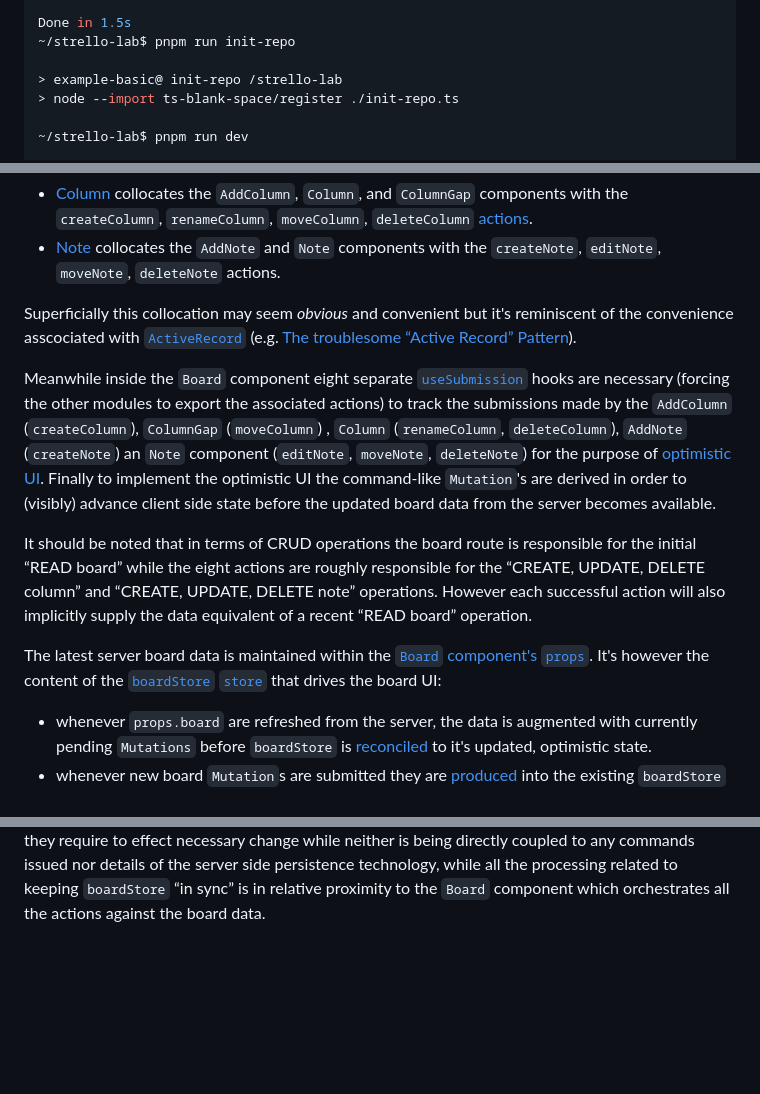
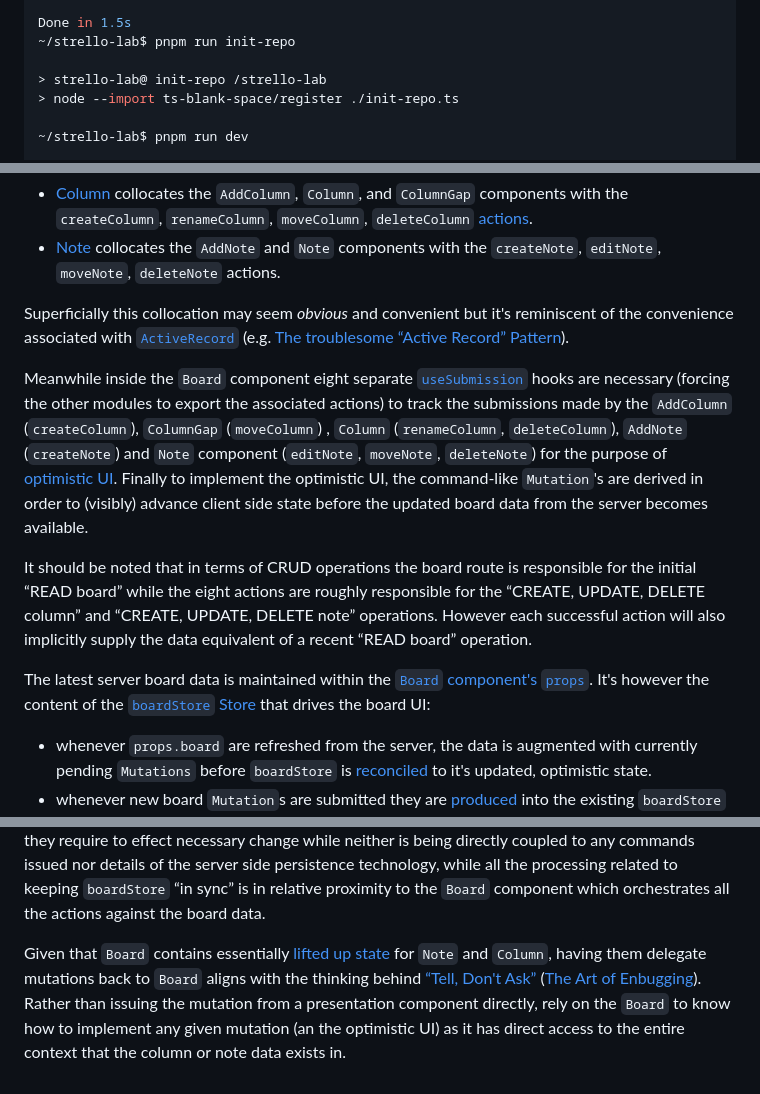
Before and after one commit to peerreynders/strello-lab, a Markdown page: README.md, 3 parts joined by grey strips. Rendered like a GitHub page; blank space fills up the shorter version.

Commit message:
Correcting README

```diff
--- a/README.md
+++ b/README.md
@@ -31,7 +31,7 @@ devDependencies:
 Done in 1.5s
 ~/strello-lab$ pnpm run init-repo
 
-> example-basic@ init-repo /strello-lab
+> strello-lab@ init-repo /strello-lab
 > node --import ts-blank-space/register ./init-repo.ts
 
 ~/strello-lab$ pnpm run dev
@@ -133,13 +133,13 @@ The functionality/content for the page under the [board route](https://github.co
 - [Column](https://github.com/solidjs-community/strello/blob/9c9ae973d96cc045914e696757a1b5f31efc6fa1/src/components/Column.tsx) collocates the `AddColumn`, `Column`, and `ColumnGap` components with the `createColumn`, `renameColumn`, `moveColumn`, `deleteColumn` [actions](https://docs.solidjs.com/solid-router/reference/data-apis/action#action).
 - [Note](https://github.com/solidjs-community/strello/blob/9c9ae973d96cc045914e696757a1b5f31efc6fa1/src/components/Note.tsx) collocates the `AddNote` and `Note` components with the `createNote`, `editNote`, `moveNote`, `deleteNote` actions.
 
-Superficially this collocation may seem *obvious* and convenient but it's reminiscent of the convenience asscociated with [`ActiveRecord`](https://en.wikipedia.org/wiki/Active_record_pattern#Criticism) (e.g. [The troublesome “Active Record” Pattern](https://calpaterson.com/activerecord.html)).
+Superficially this collocation may seem *obvious* and convenient but it's reminiscent of the convenience associated with [`ActiveRecord`](https://en.wikipedia.org/wiki/Active_record_pattern#Criticism) (e.g. [The troublesome “Active Record” Pattern](https://calpaterson.com/activerecord.html)).
 
-Meanwhile inside the `Board` component eight separate [`useSubmission`](https://docs.solidjs.com/solid-router/reference/data-apis/action#usesubmissionusesubmissions) hooks are necessary (forcing the other modules to export the associated actions) to track the submissions made by the `AddColumn` (`createColumn`), `ColumnGap` (`moveColumn`) , `Column` (`renameColumn`, `deleteColumn`), `AddNote` (`createNote`) an `Note` component (`editNote`, `moveNote`, `deleteNote`) for the purpose of [optimistic UI](https://www.smashingmagazine.com/2016/11/true-lies-of-optimistic-user-interfaces/). Finally to implement the optimistic UI the command-like `Mutation`'s are derived in order to (visibly) advance client side state before the updated board data from the server becomes available.
+Meanwhile inside the `Board` component eight separate [`useSubmission`](https://docs.solidjs.com/solid-router/reference/data-apis/action#usesubmissionusesubmissions) hooks are necessary (forcing the other modules to export the associated actions) to track the submissions made by the `AddColumn` (`createColumn`), `ColumnGap` (`moveColumn`) , `Column` (`renameColumn`, `deleteColumn`), `AddNote` (`createNote`) and `Note` component (`editNote`, `moveNote`, `deleteNote`) for the purpose of [optimistic UI](https://www.smashingmagazine.com/2016/11/true-lies-of-optimistic-user-interfaces/). Finally to implement the optimistic UI, the command-like `Mutation`'s are derived in order to (visibly) advance client side state before the updated board data from the server becomes available.
 
 It should be noted that in terms of CRUD operations the board route is responsible for the initial “READ board” while the eight actions are roughly responsible for the “CREATE, UPDATE, DELETE column” and “CREATE, UPDATE, DELETE note” operations. However each successful action will also implicitly supply the data equivalent of a recent “READ board” operation.
 
-The latest server board data is maintained within the [`Board` component's `props`](https://github.com/solidjs-community/strello/blob/9c9ae973d96cc045914e696757a1b5f31efc6fa1/src/components/Board.tsx#L95). It's however the content of the [`boardStore`](https://github.com/solidjs-community/strello/blob/9c9ae973d96cc045914e696757a1b5f31efc6fa1/src/components/Board.tsx#L96-L100) [`store`](https://docs.solidjs.com/reference/store-utilities/create-store) that drives the board UI:
+The latest server board data is maintained within the [`Board` component's `props`](https://github.com/solidjs-community/strello/blob/9c9ae973d96cc045914e696757a1b5f31efc6fa1/src/components/Board.tsx#L95). It's however the content of the [`boardStore`](https://github.com/solidjs-community/strello/blob/9c9ae973d96cc045914e696757a1b5f31efc6fa1/src/components/Board.tsx#L96-L100) [Store](https://docs.solidjs.com/reference/store-utilities/create-store) that drives the board UI:
 - whenever `props.board` are refreshed from the server, the data is augmented with currently pending `Mutations` before `boardStore` is [reconciled](https://docs.solidjs.com/reference/store-utilities/reconcile) to it's updated, optimistic state.
 - whenever new board `Mutation`s are submitted they are [produced](https://docs.solidjs.com/reference/store-utilities/produce) into the existing `boardStore` so that they are immediately, optimistically reflected in the UI.
 
@@ -197,3 +197,5 @@ This further emphasizes the key responsibility that the [`Board` component](src/
 2. drive optimistic UI
 
 It's the advantages of command centralization that make it easier to justify passing callbacks via `props` in the shape of progressively augmented services from `Board` to `Column` (via [`ColumnServices`](src/client-types.ts)) to `Note` (via `NoteServices`). This way both `Column` and `Note` have the access they require to effect necessary change while neither is being directly coupled to any commands issued nor details of the server side persistence technology, while all the processing related to keeping `boardStore` “in sync” is in relative proximity to the `Board` component which orchestrates all the actions against the board data.
+
+Given that `Board` contains essentially [lifted up state](https://react.dev/learn/sharing-state-between-components#lifting-state-up-by-example) for `Note` and `Column`, having them delegate mutations back to `Board` aligns with the thinking behind [“Tell, Don't Ask”](https://toolshed.com/articles/1998-07-01-TellDontAsk.html) ([The Art of Enbugging](https://media.pragprog.com/articles/jan_03_enbug.pdf)). Rather than issuing the mutation from a presentation component directly, rely on the `Board` to know how to implement any given mutation (an the optimistic UI) as it has direct access to the entire context that the column or note data exists in.
```
